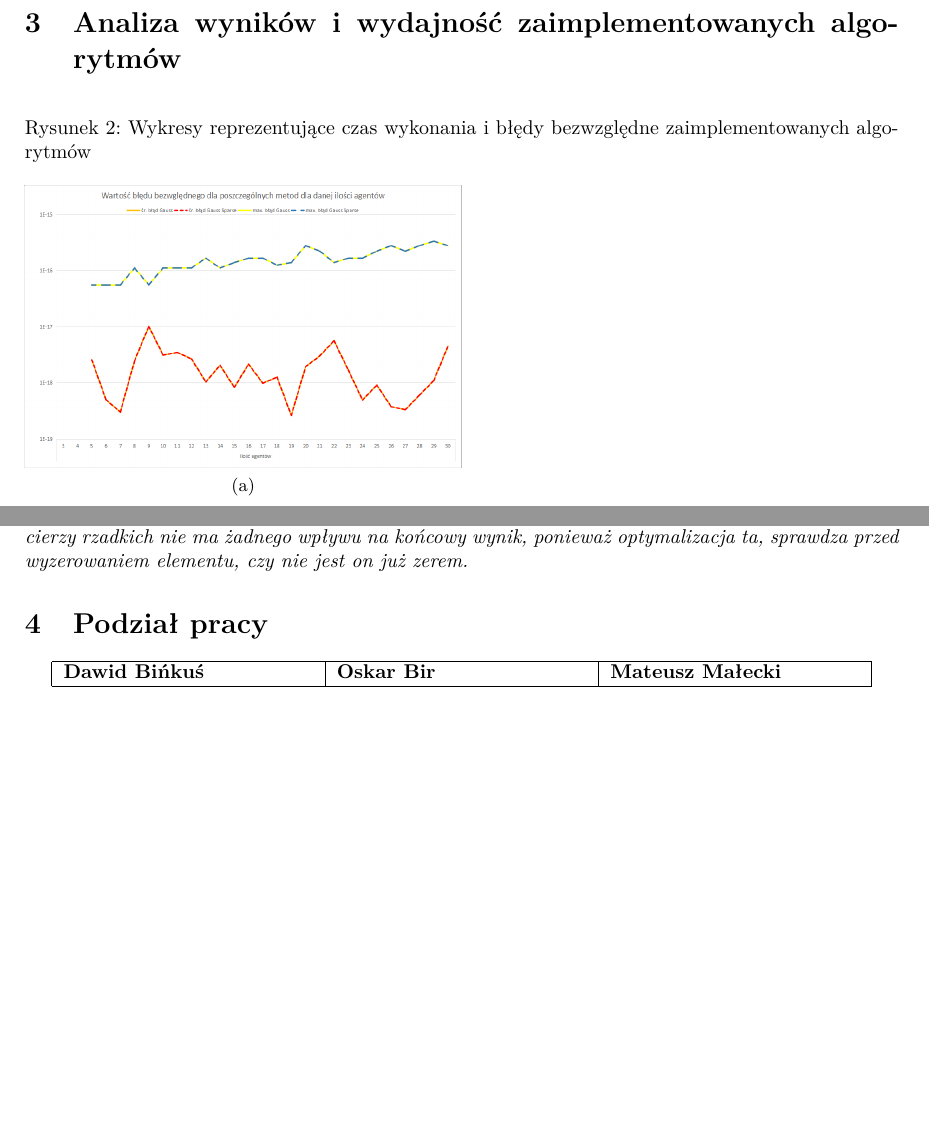
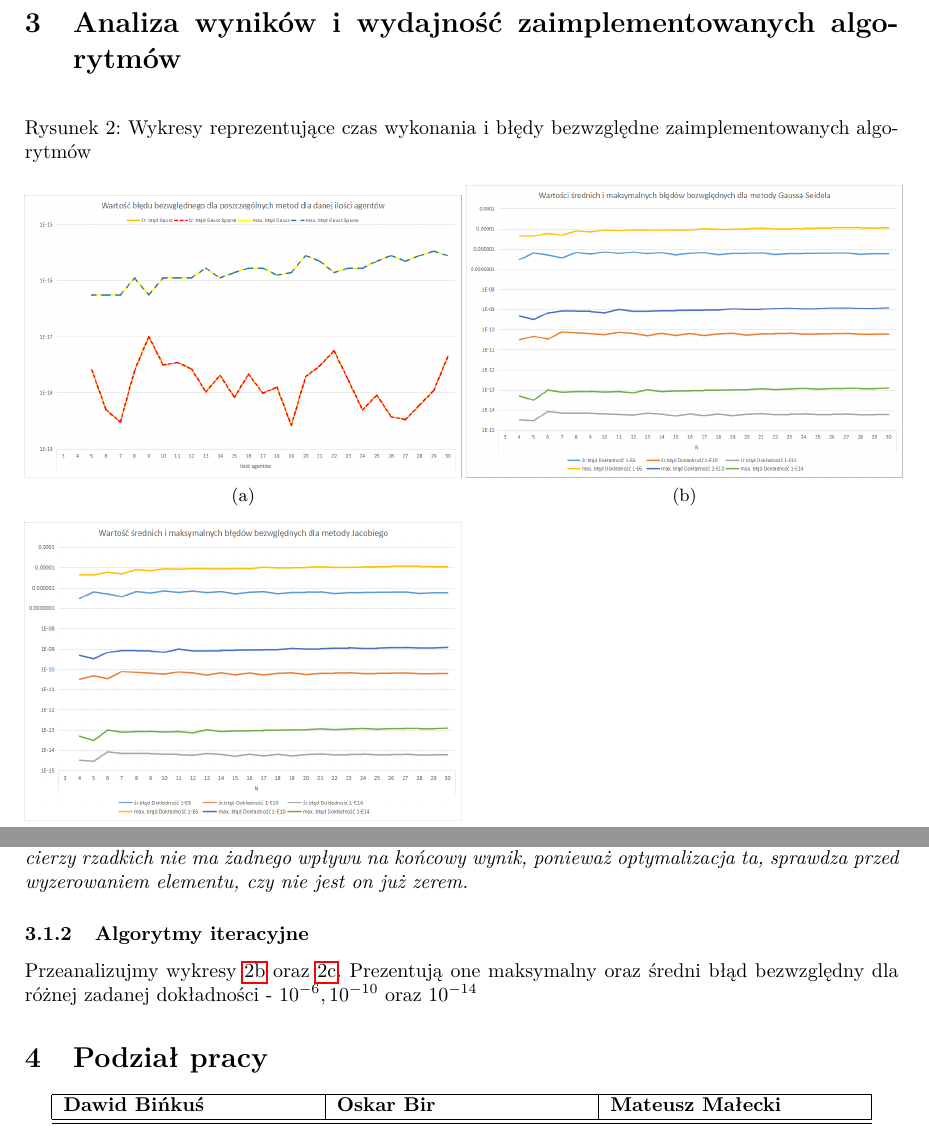
Before and after one commit to inql/alg-num3, a LaTeX document (sprawozdanie/sprawozdanie.tex): two parts of pages 2 and 3 of 3, joined at a grey line, cut so that both start at the same text, the shorter picture padded with empty space. Compiled offline with pdfLaTeX.

Commit message:
add some fancy graphs

```diff
--- a/sprawozdanie/sprawozdanie.tex
+++ b/sprawozdanie/sprawozdanie.tex
@@ -71,6 +71,14 @@ W przypadku zadanej dokładności równej $1-E6$ zauważyć można że, różnic
 		\includegraphics[width=\textwidth]{2.png}
 		\caption{ \label{Rys2a}}
 	\end{subfigure}
+	\begin{subfigure}{0.5\textwidth}
+	\includegraphics[width=\textwidth]{3.png}
+	\caption{ \label{Rys2b}}
+	\end{subfigure}
+	\begin{subfigure}{0.5\textwidth}
+	\includegraphics[width=\textwidth]{4.png}
+	\caption{ \label{Rys2c}}
+	\end{subfigure}
 \end{figure}
 \subsection{Analiza wyników}
 Błąd bezwzględny dla poszczególnych metod był wyliczany w sposób następujący:
@@ -86,6 +94,8 @@ Przeanalizujmy wykres \ref{Rys2a}. Zostało na nim przedstawione zestawienie wyn
 \begin{wn}
 	Algorytm PG oraz PGS osiągają taką samą dokładność. Dodanie optymalizacji dla macierzy rzadkich nie ma żadnego wpływu na końcowy wynik, ponieważ optymalizacja ta, sprawdza przed wyzerowaniem elementu, czy nie jest on już zerem.
 \end{wn}
+\subsubsection{Algorytmy iteracyjne}
+Przeanalizujmy wykresy \ref{Rys2b} oraz \ref{Rys2c}. Prezentują one maksymalny oraz średni błąd bezwzględny dla różnej zadanej dokładności - $10^{-6},10^{-10}$ oraz $10^{-14}$
 \section{Podział pracy}
 \centering
 	\begin{tabular}{| p{4.4cm} | p{4.4cm} | p{4.4cm} |}
```
Also changed, not shown: sprawozdanie/3.png (added), sprawozdanie/4.png (added), sprawozdanie/sprawozdanie.pdf, 3 other files.
